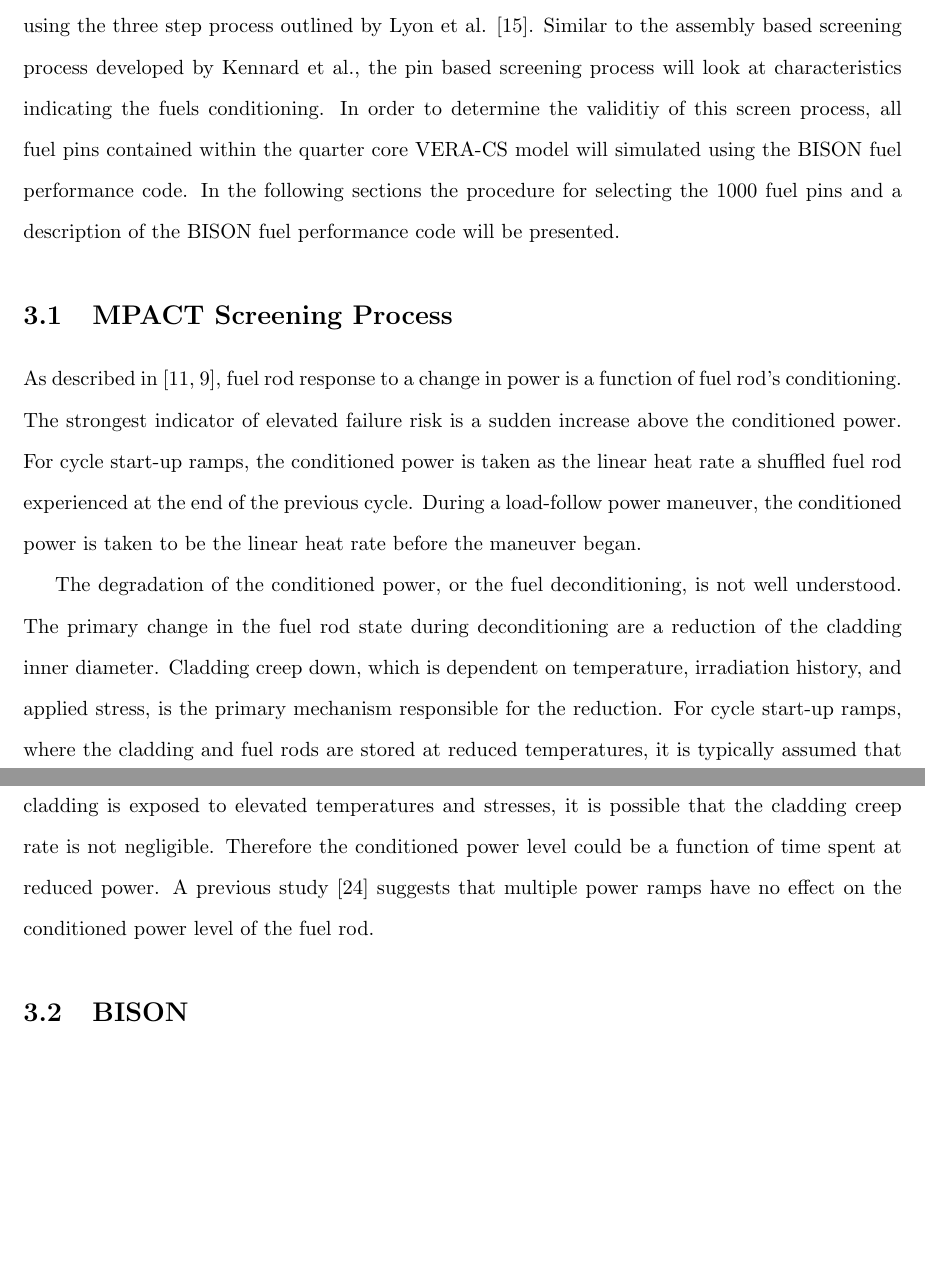
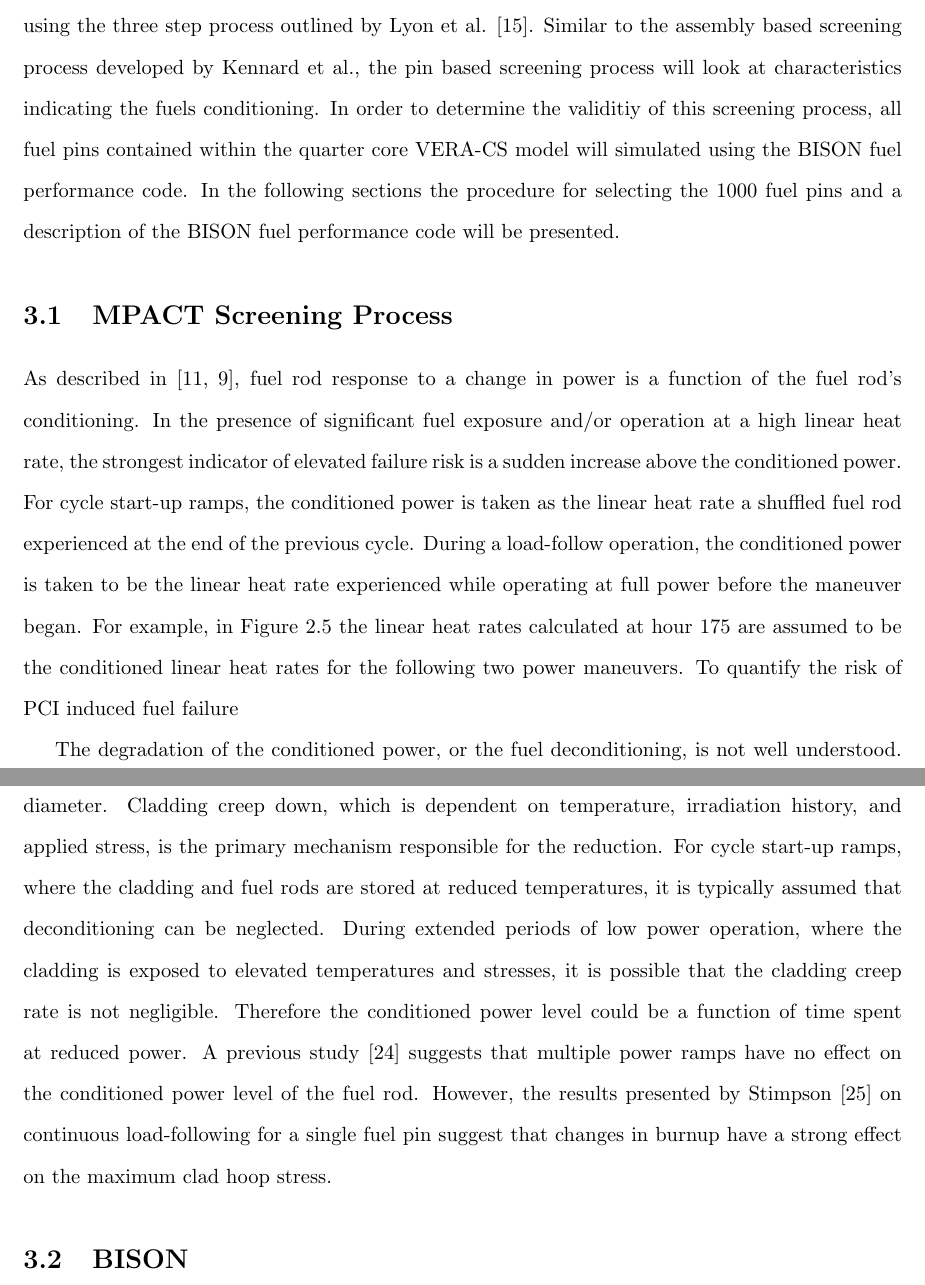
Before and after one commit to dogrady2/masters-thesis, a LaTeX thesis (dogrady2_MS_thesis.tex): two parts of pages 34 and 35 of 43, joined at a grey line, cut so that both start at the same text, the shorter picture padded with empty space. Compiled offline with pdfLaTeX.

Commit message:
Monday is such a long day

```diff
--- a/dogrady2_MS_thesis.tex
+++ b/dogrady2_MS_thesis.tex
@@ -641,25 +641,31 @@ The main focus of this work is to predict the limiting pin within a commercial \
 Due to the stochastic nature of \gls{PCI} induced fuel failure and the randomness of pellet defects throughout the core, determining a single pin out of the approximately 60,000 present is unrealistic.
 Instead, it is desired that ~1000 of the fuel pins be selected and analyzed using the three step process outlined by Lyon et al. \cite{lyon_pci_2009}.
 Similar to the assembly based screening process developed by Kennard et al., the pin based screening process will look at characteristics indicating the fuels conditioning.
-In order to determine the validitiy of this screen process, all fuel pins contained within the quarter core \gls{VERACS} model will simulated using the BISON fuel performance code.
+In order to determine the validitiy of this screening process, all fuel pins contained within the quarter core \gls{VERACS} model will simulated using the BISON fuel performance code.
 In the following sections the procedure for selecting the 1000 fuel pins and a description of the BISON fuel performance code will be presented.
 
 %%%%%%%%%%%%%%%%%%%%%%%%%%%%%%%%%%%%%%%%%%%%%%%%%%%%%%%%%
 \section{MPACT Screening Process}
 %%%%%%%%%%%%%%%%%%%%%%%%%%%%%%%%%%%%%%%%%%%%%%%%%%%%%%%%%
 
-As described in \cite{capps_evaluation_2016,kennard_pci_2016}, fuel rod response to a change in power is a function of fuel rod's conditioning.
-The strongest indicator of elevated failure risk is a sudden increase above the conditioned power.
+As described in \cite{capps_evaluation_2016,kennard_pci_2016}, fuel rod response to a change in power is a function of the fuel rod's conditioning.
+In the presence of significant fuel exposure and/or operation at a high linear heat rate, the strongest indicator of elevated failure risk is a sudden increase above the conditioned power.
 For cycle start-up ramps, the conditioned power is taken as the linear heat rate a shuffled fuel rod experienced at the end of the previous cycle.
-During a load-follow power maneuver, the conditioned power is taken to be the linear heat rate before the maneuver began.
+During a load-follow operation, the conditioned power is taken to be the linear heat rate experienced while operating at full power before the maneuver began.
+For example, in Figure \ref{lf_his1} the linear heat rates calculated at hour 175 are assumed to be the conditioned linear heat rates for the following two power maneuvers.
+To quantify the risk of \gls{PCI} induced fuel failure
+
 
 The degradation of the conditioned power, or the fuel deconditioning, is not well understood.
-The primary change in the fuel rod state during deconditioning are a reduction of the cladding inner diameter.
+The primary change in the fuel rod during deconditioning is a reduction of the cladding inner diameter.
 Cladding creep down, which is dependent on temperature, irradiation history, and applied stress, is the primary mechanism responsible for the reduction.
 For cycle start-up ramps, where the cladding and fuel rods are stored at reduced temperatures, it is typically assumed that deconditioning can be neglected.
 During extended periods of low power operation, where the cladding is exposed to elevated temperatures and stresses, it is possible that the cladding creep rate is not negligible.
 Therefore the conditioned power level could be a function of time spent at reduced power.
 A previous study \cite{galrtner_survey_1987} suggests that multiple power ramps have no effect on the conditioned power level of the fuel rod.
+However, the results presented by Stimpson \cite{stimpson_demonstration_2017} on continuous load-following for a single fuel pin suggest that changes in burnup have a strong effect on the maximum clad hoop stress.
+
+
 
 %%%%%%%%%%%%%%%%%%%%%%%%%%%%%%%%%%%%%%%%%%%%%%%%%%%%%%%%%
 \section{BISON}
```
Also changed, not shown: Masters.bib (+7 -0 lines), dogrady2_MS_thesis.pdf.
